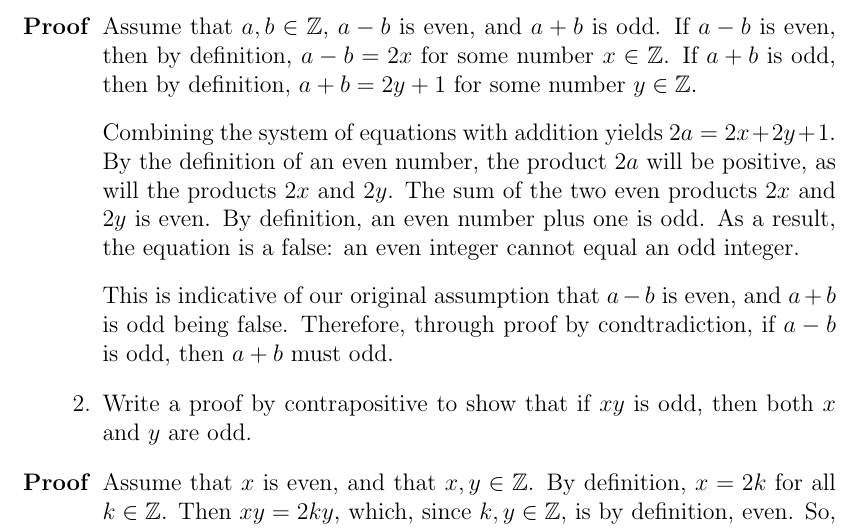
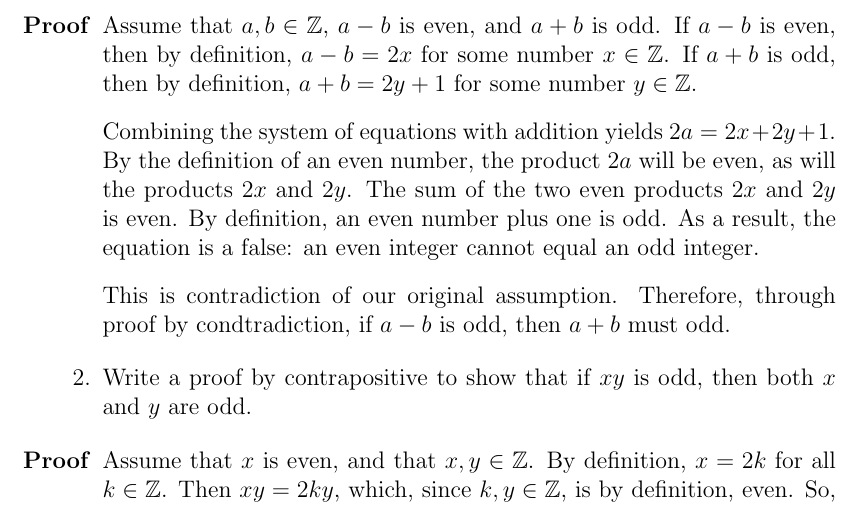
Before and after one commit to ConnorBaker/MTH295, a LaTeX problem sheet (Homework1/Homework1Response.tex): part of page 1 of 2, cut so that both start at the same text. Compiled offline with pdfLaTeX.

Commit message:
Homework1: v0.3c

```diff
--- a/Homework1/Homework1Response.tex
+++ b/Homework1/Homework1Response.tex
@@ -30,8 +30,8 @@
 % Proof
 \begin{enumerate}
   \item[\textbf{Proof}] Assume that $a,b\in\mathbb{Z}$, $a-b$ is even, and $a+b$ is odd. If $a-b$ is even, then by definition, $a-b=2x$ for some number $x\in\mathbb{Z}$. If $a+b$ is odd, then by definition, $a+b=2y+1$ for some number $y\in\mathbb{Z}$.
-  \item[] Combining the system of equations with addition yields $2a=2x+2y+1$. By the definition of an even number, the product $2a$ will be positive, as will the products $2x$ and $2y$. The sum of the two even products $2x$ and $2y$ is even. By definition, an even number plus one is odd. As a result, the equation is a false: an even integer cannot equal an odd integer.
-  \item[] This is indicative of our original assumption that $a-b$ is even, and $a+b$ is odd being false. Therefore, through proof by condtradiction, if $a-b$ is odd, then $a+b$ must odd.
+  \item[] Combining the system of equations with addition yields $2a=2x+2y+1$. By the definition of an even number, the product $2a$ will be even, as will the products $2x$ and $2y$. The sum of the two even products $2x$ and $2y$ is even. By definition, an even number plus one is odd. As a result, the equation is a false: an even integer cannot equal an odd integer.
+  \item[] This is contradiction of our original assumption. Therefore, through proof by condtradiction, if $a-b$ is odd, then $a+b$ must odd.
 \end{enumerate}
 
 % Problem 2
```
Also changed, not shown: Homework1/Homework1Response.pdf, Homework1/Homework1Response.tex (4 more changed lines).
